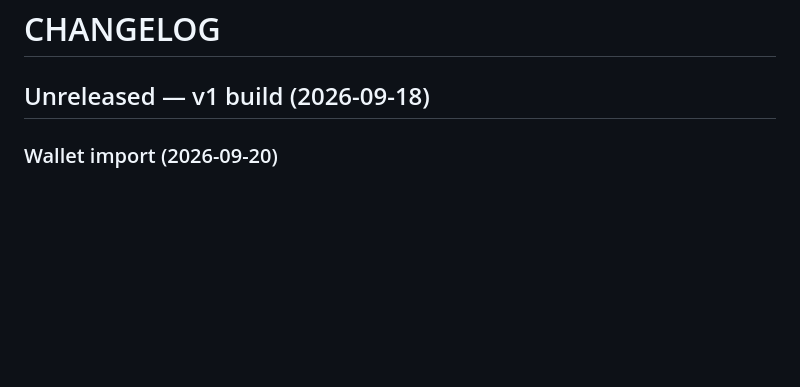
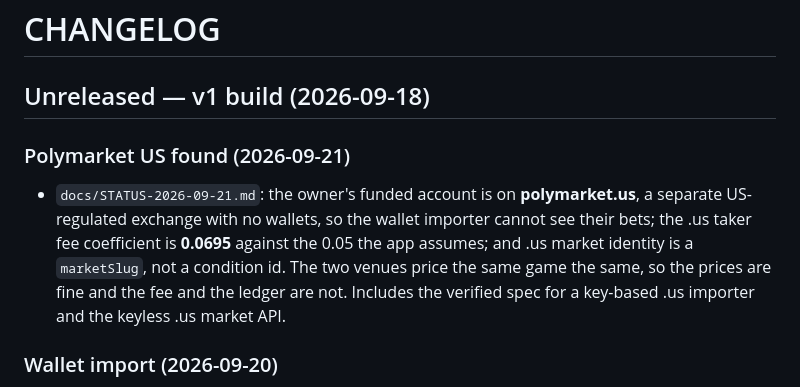
Before and after one commit to onehourbuild/sportsbetting, a Markdown page: CHANGELOG.md, the part around the change. Rendered like a GitHub page; blank space fills up the shorter version.

```diff
--- a/CHANGELOG.md
+++ b/CHANGELOG.md
@@ -1,6 +1,14 @@
 # CHANGELOG
 
 ## Unreleased — v1 build (2026-09-18)
+
+### Polymarket US found (2026-09-21)
+- `docs/STATUS-2026-09-21.md`: the owner's funded account is on **polymarket.us**, a
+  separate US-regulated exchange with no wallets, so the wallet importer cannot see their
+  bets; the .us taker fee coefficient is **0.0695** against the 0.05 the app assumes; and
+  .us market identity is a `marketSlug`, not a condition id. The two venues price the same
+  game the same, so the prices are fine and the fee and the ledger are not. Includes the
+  verified spec for a key-based .us importer and the keyless .us market API.
 
 ### Wallet import (2026-09-20)
 - **Your Polymarket fills become ledger rows** (`app/services/wallet_import.py`). Set your
```
Also changed, not shown: docs/RESEARCH.md (+30 -0 lines), docs/STATUS-2026-09-21.md (added, +110 -0 lines).
